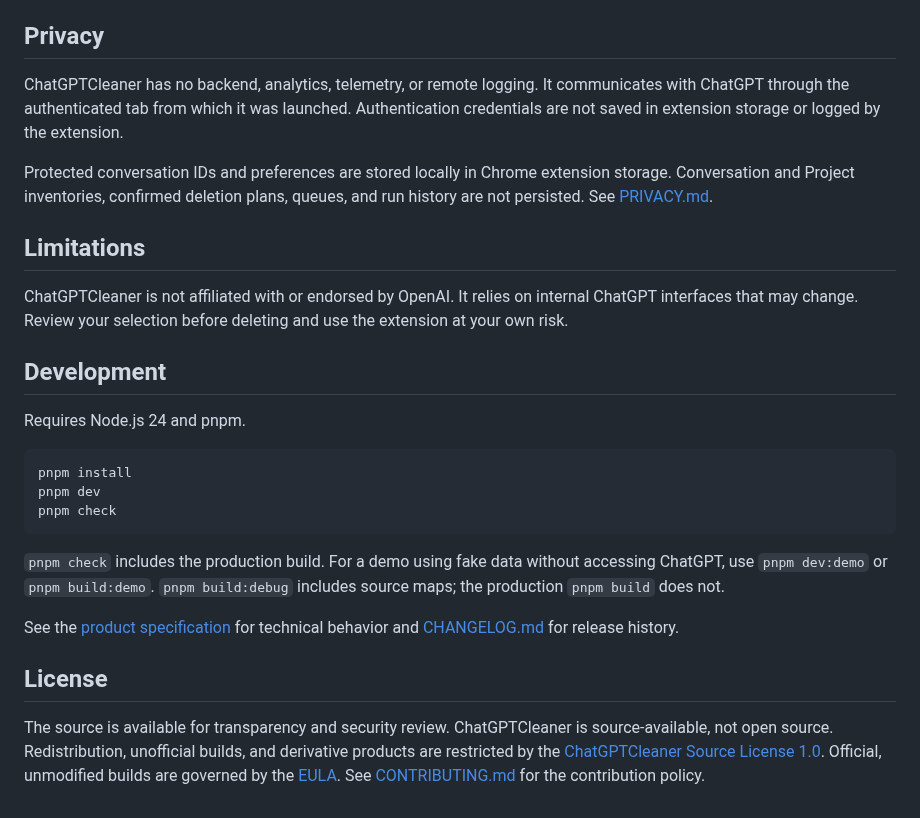
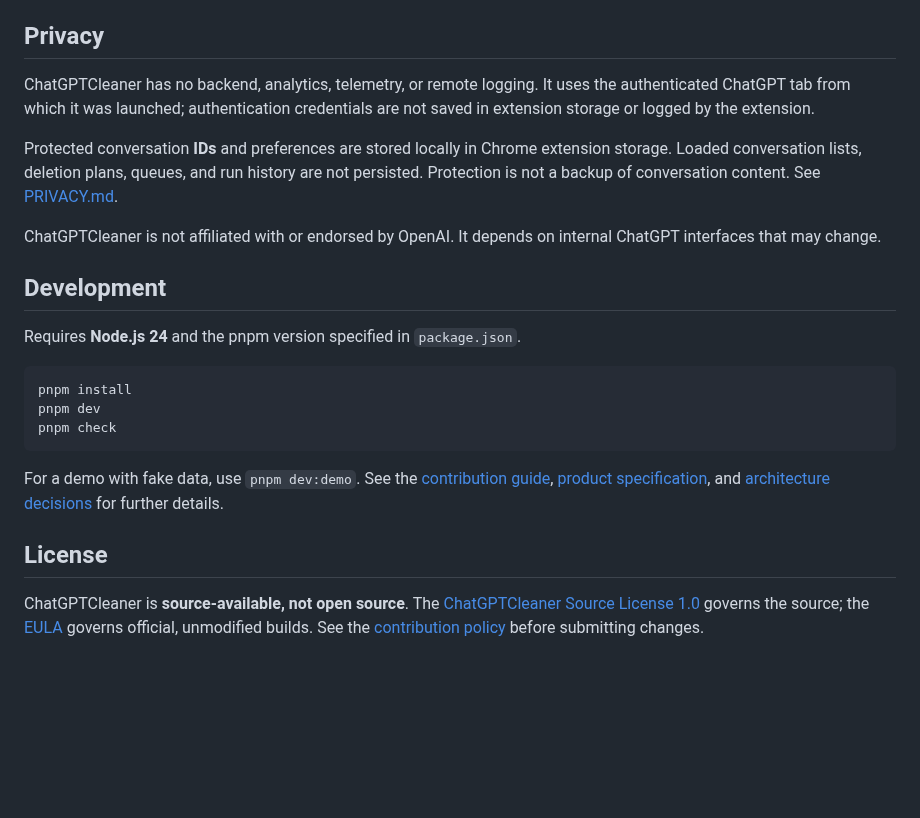
Before and after one commit to BinaryWorlds/ChatGPTCleaner, a Markdown page: README.md, the part around one of its changes. Drawn GitHub-style; blank space fills up the shorter version.

````diff
--- a/README.md
+++ b/README.md
@@ -84,22 +100,20 @@ Replace `vX.Y.Z` with the downloaded version.
 ## Privacy
 
-ChatGPTCleaner has no backend, analytics, telemetry, or remote logging. It communicates
-with ChatGPT through the authenticated tab from which it was launched. Authentication
+ChatGPTCleaner has no backend, analytics, telemetry, or remote logging. It uses
+the authenticated ChatGPT tab from which it was launched; authentication
 credentials are not saved in extension storage or logged by the extension.
 
-Protected conversation IDs and preferences are stored locally in Chrome extension
-storage. Conversation and Project inventories, confirmed deletion plans, queues, and
-run history are not persisted. See [PRIVACY.md](PRIVACY.md).
+Protected conversation **IDs** and preferences are stored locally in Chrome
+extension storage. Loaded conversation lists, deletion plans, queues, and run
+history are not persisted. Protection is not a backup of conversation content.
+See [PRIVACY.md](PRIVACY.md).
 
-## Limitations
-
-ChatGPTCleaner is not affiliated with or endorsed by OpenAI. It relies on internal
-ChatGPT interfaces that may change. Review your selection before deleting and use
-the extension at your own risk.
+ChatGPTCleaner is not affiliated with or endorsed by OpenAI. It depends on internal
+ChatGPT interfaces that may change.
 
 ## Development
 
-Requires Node.js 24 and pnpm.
+Requires **Node.js 24** and the pnpm version specified in `package.json`.
 
 ```bash
 pnpm install
@@ -107,17 +121,13 @@ pnpm dev
 pnpm check
 ```
 
-`pnpm check` includes the production build. For a demo using fake data without
-accessing ChatGPT, use `pnpm dev:demo` or `pnpm build:demo`.
-`pnpm build:debug` includes source maps; the production `pnpm build` does not.
-
-See the [product specification](docs/PROJECT_SPEC.md) for technical behavior and
-[CHANGELOG.md](CHANGELOG.md) for release history.
+For a demo with fake data, use `pnpm dev:demo`. See the
+[contribution guide](CONTRIBUTING.md), [product specification](docs/PROJECT_SPEC.md),
+and [architecture decisions](docs/adr/) for further details.
 
 ## License
 
-The source is available for transparency and security review. ChatGPTCleaner is
-source-available, not open source. Redistribution, unofficial builds, and derivative
-products are restricted by the [ChatGPTCleaner Source License 1.0](LICENSE).
-Official, unmodified builds are governed by the [EULA](EULA.md).
-See [CONTRIBUTING.md](CONTRIBUTING.md) for the contribution policy.
+ChatGPTCleaner is **source-available, not open source**. The
+[ChatGPTCleaner Source License 1.0](LICENSE) governs the source; the [EULA](EULA.md)
+governs official, unmodified builds. See the [contribution policy](CONTRIBUTING.md)
+before submitting changes.
````
Also changed, not shown: other parts of README.md (+64 -48 lines), docs/PROJECT_SPEC.md (+3 -3 lines), docs/assets/deletion-completed-example.png (added), docs/assets/manager-screenshot.png, 10 other files.
